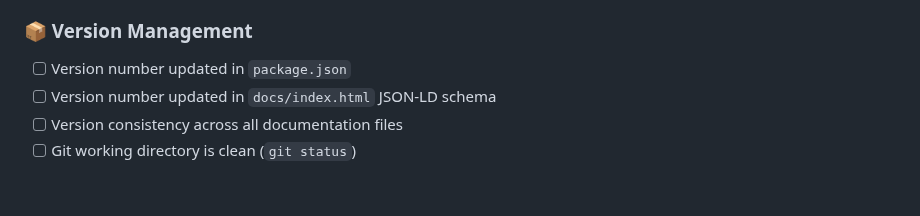
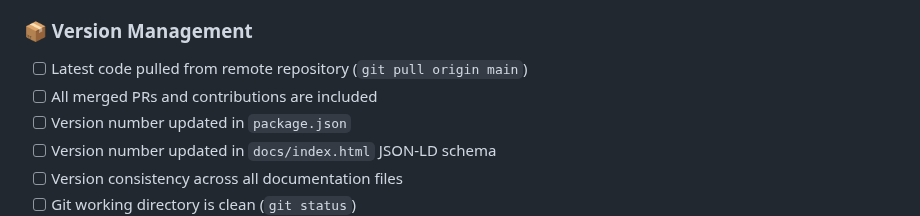
Before and after one commit to hddevteam/cuemode, a Markdown page: RELEASE_CHECKLIST.md, the part around the change. Rendered like a GitHub page; blank space fills up the shorter version.

Commit message:
docs: add git pull requirement to release checklist
- Add step to pull latest code from remote repository
- Ensure all merged PRs and contributions are included
- Improve release process reliability

```diff
--- a/RELEASE_CHECKLIST.md
+++ b/RELEASE_CHECKLIST.md
@@ -13,6 +13,8 @@ This checklist ensures a comprehensive and successful release process for CueMod
 - [ ] Manual testing on Windows, macOS, and Linux
 
 ### 📦 Version Management
+- [ ] Latest code pulled from remote repository (`git pull origin main`)
+- [ ] All merged PRs and contributions are included
 - [ ] Version number updated in `package.json`
 - [ ] Version number updated in `docs/index.html` JSON-LD schema
 - [ ] Version consistency across all documentation files
```
